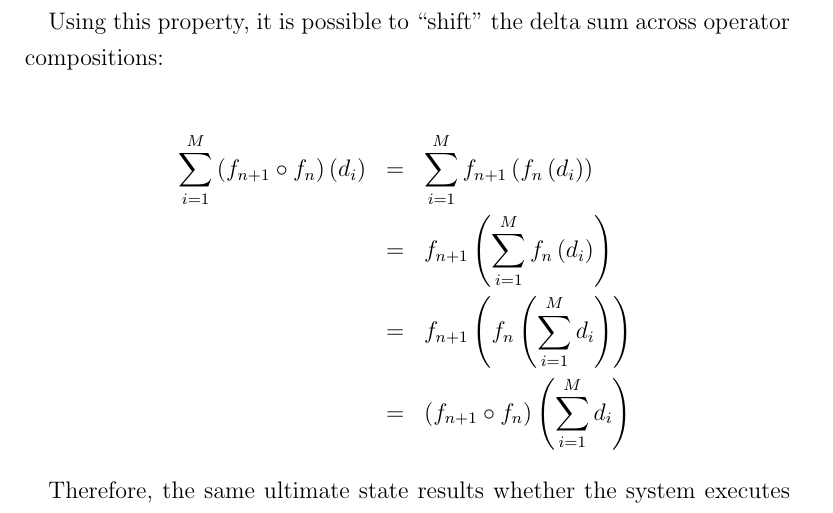
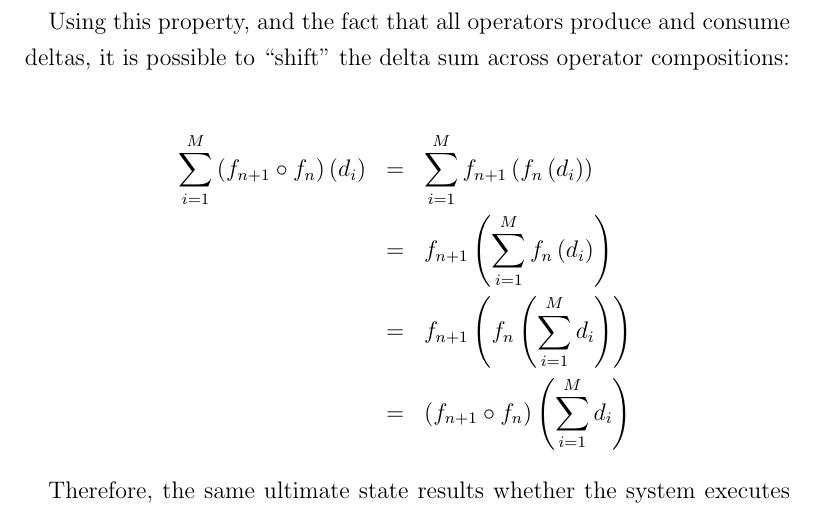
Before and after one commit to jonhoo/thesis, a LaTeX thesis (thesis.tex, which reads 05-partial.tex): part of page 43 of 102, cut at the place of the change. Compiled offline with pdfLaTeX.

Commit message:
Important detail

```diff
--- a/05-partial.tex
+++ b/05-partial.tex
@@ -113,8 +113,8 @@ distributive over delta addition:
   f\left(\sum^M_{i=1}d_i\right)
 \end{eqnarray*}
 
-Using this property, it is possible to ``shift'' the delta sum across operator
-compositions:
+Using this property, and the fact that all operators produce and consume deltas,
+it is possible to ``shift'' the delta sum across operator compositions:
 
 \begin{eqnarray*}
   \sum^M_{i=1}\left(f_{n+1} \circ f_n\right)\left(d_i\right) &=& \sum^M_{i=1}f_{n+1}\left(f_n\left(d_i\right)\right) \\
```
